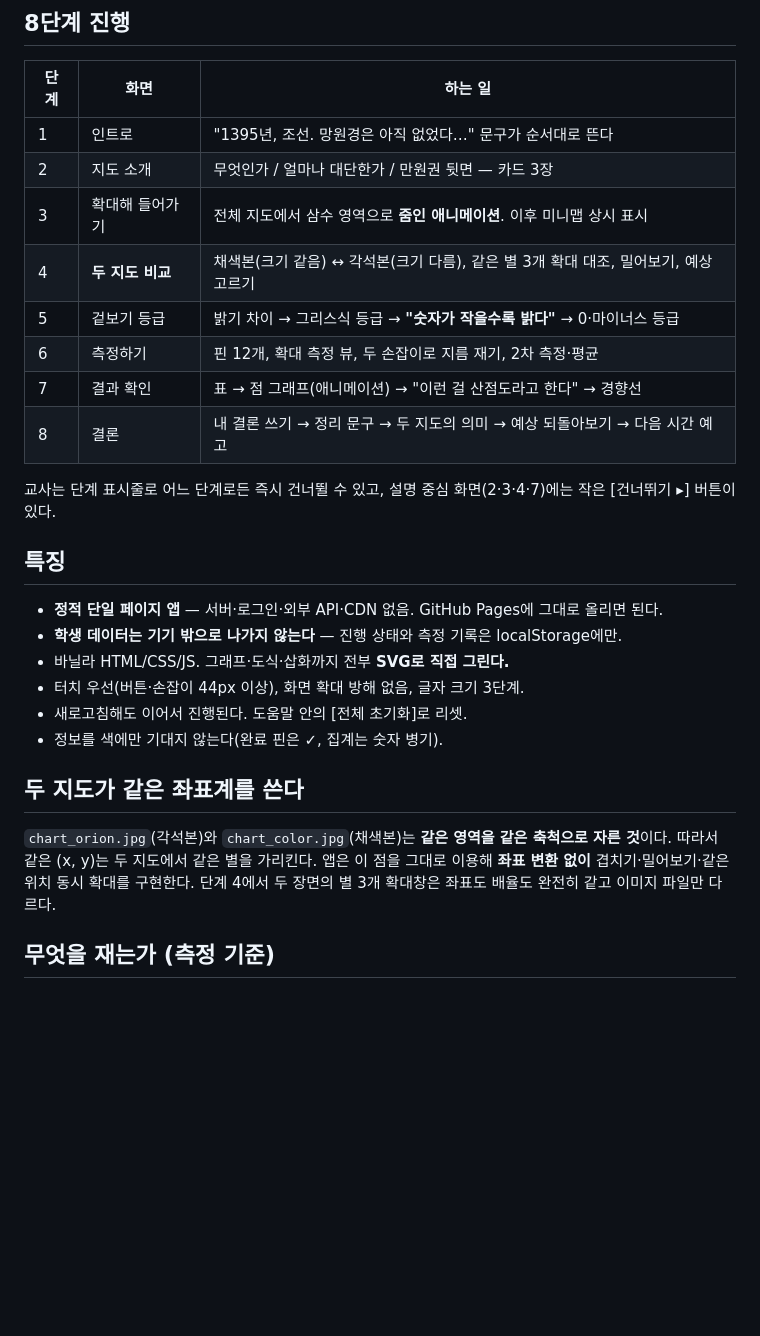
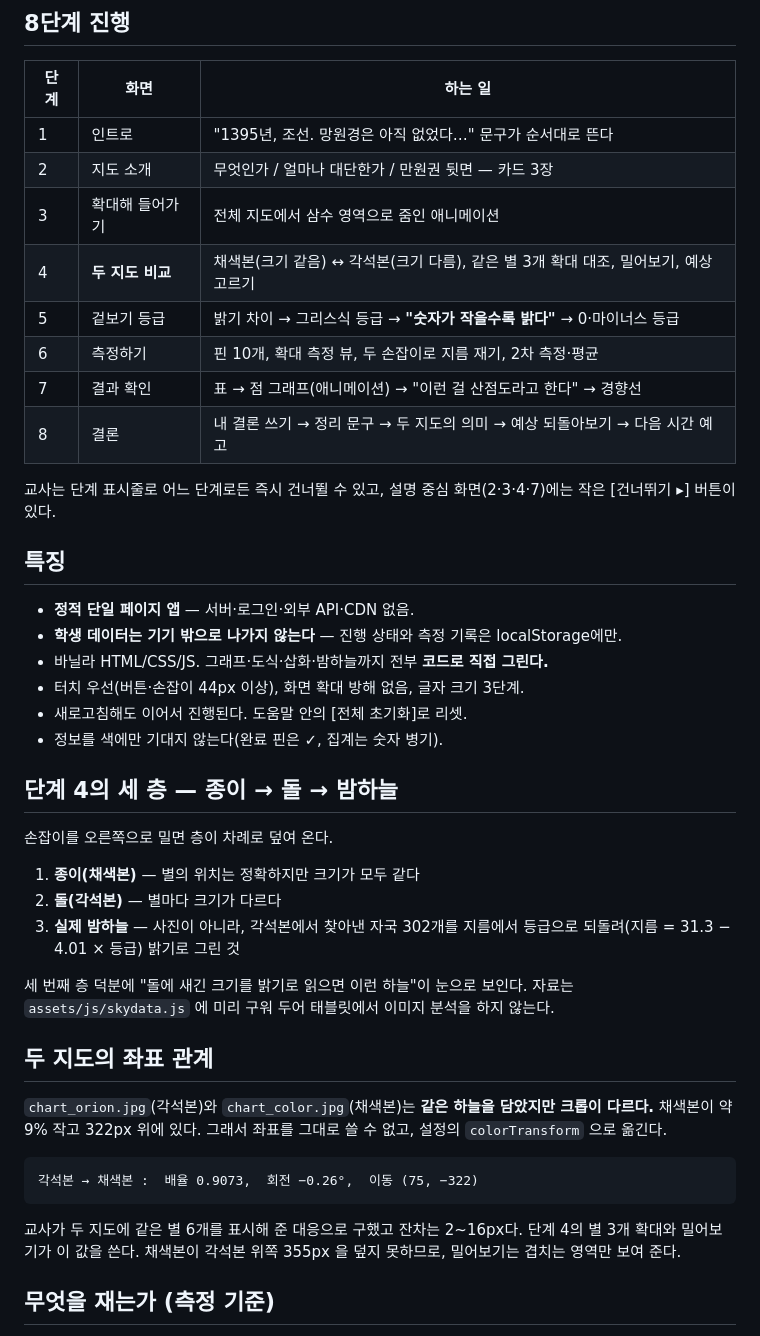
Before and after one commit to sirlma111216-boop/josunstellar, a Markdown page: README.md, the part around one of its changes. Rendered like a GitHub page; blank space fills up the shorter version.

````diff
--- a/README.md
+++ b/README.md
@@ -12,10 +12,10 @@
 |---|---|---|
 | 1 | 인트로 | "1395년, 조선. 망원경은 아직 없었다…" 문구가 순서대로 뜬다 |
 | 2 | 지도 소개 | 무엇인가 / 얼마나 대단한가 / 만원권 뒷면 — 카드 3장 |
-| 3 | 확대해 들어가기 | 전체 지도에서 삼수 영역으로 **줌인 애니메이션**. 이후 미니맵 상시 표시 |
+| 3 | 확대해 들어가기 | 전체 지도에서 삼수 영역으로 줌인 애니메이션 |
 | 4 | **두 지도 비교** | 채색본(크기 같음) ↔ 각석본(크기 다름), 같은 별 3개 확대 대조, 밀어보기, 예상 고르기 |
 | 5 | 겉보기 등급 | 밝기 차이 → 그리스식 등급 → **"숫자가 작을수록 밝다"** → 0·마이너스 등급 |
-| 6 | 측정하기 | 핀 12개, 확대 측정 뷰, 두 손잡이로 지름 재기, 2차 측정·평균 |
+| 6 | 측정하기 | 핀 10개, 확대 측정 뷰, 두 손잡이로 지름 재기, 2차 측정·평균 |
 | 7 | 결과 확인 | 표 → 점 그래프(애니메이션) → "이런 걸 산점도라고 한다" → 경향선 |
 | 8 | 결론 | 내 결론 쓰기 → 정리 문구 → 두 지도의 의미 → 예상 되돌아보기 → 다음 시간 예고 |
 
@@ -24,19 +24,38 @@
 
 ## 특징
 
-- **정적 단일 페이지 앱** — 서버·로그인·외부 API·CDN 없음. GitHub Pages에 그대로 올리면 된다.
+- **정적 단일 페이지 앱** — 서버·로그인·외부 API·CDN 없음.
 - **학생 데이터는 기기 밖으로 나가지 않는다** — 진행 상태와 측정 기록은 localStorage에만.
-- 바닐라 HTML/CSS/JS. 그래프·도식·삽화까지 전부 **SVG로 직접 그린다.**
+- 바닐라 HTML/CSS/JS. 그래프·도식·삽화·밤하늘까지 전부 **코드로 직접 그린다.**
 - 터치 우선(버튼·손잡이 44px 이상), 화면 확대 방해 없음, 글자 크기 3단계.
 - 새로고침해도 이어서 진행된다. 도움말 안의 [전체 초기화]로 리셋.
 - 정보를 색에만 기대지 않는다(완료 핀은 ✓, 집계는 숫자 병기).
 
-## 두 지도가 같은 좌표계를 쓴다
+## 단계 4의 세 층 — 종이 → 돌 → 밤하늘
 
-`chart_orion.jpg`(각석본)와 `chart_color.jpg`(채색본)는 **같은 영역을 같은 축척으로 자른 것**이다.
-따라서 같은 (x, y)는 두 지도에서 같은 별을 가리킨다.
-앱은 이 점을 그대로 이용해 **좌표 변환 없이** 겹치기·밀어보기·같은 위치 동시 확대를 구현한다.
-단계 4에서 두 장면의 별 3개 확대창은 좌표도 배율도 완전히 같고 이미지 파일만 다르다.
+손잡이를 오른쪽으로 밀면 층이 차례로 덮여 온다.
+
+1. **종이(채색본)** — 별의 위치는 정확하지만 크기가 모두 같다
+2. **돌(각석본)** — 별마다 크기가 다르다
+3. **실제 밤하늘** — 사진이 아니라, 각석본에서 찾아낸 자국 302개를
+   지름에서 등급으로 되돌려(지름 = 31.3 − 4.01 × 등급) 밝기로 그린 것
+
+세 번째 층 덕분에 "돌에 새긴 크기를 밝기로 읽으면 이런 하늘"이 눈으로 보인다.
+자료는 `assets/js/skydata.js` 에 미리 구워 두어 태블릿에서 이미지 분석을 하지 않는다.
+
+## 두 지도의 좌표 관계
+
+`chart_orion.jpg`(각석본)와 `chart_color.jpg`(채색본)는 **같은 하늘을 담았지만 크롭이 다르다.**
+채색본이 약 9% 작고 322px 위에 있다. 그래서 좌표를 그대로 쓸 수 없고,
+설정의 `colorTransform` 으로 옮긴다.
+
+```
+각석본 → 채색본 :  배율 0.9073,  회전 −0.26°,  이동 (75, −322)
+```
+
+교사가 두 지도에 같은 별 6개를 표시해 준 대응으로 구했고 잔차는 2~16px다.
+단계 4의 별 3개 확대와 밀어보기가 이 값을 쓴다.
+채색본이 각석본 위쪽 355px 을 덮지 못하므로, 밀어보기는 겹치는 영역만 보여 준다.
 
 ## 무엇을 재는가 (측정 기준)
 
````
Also changed, not shown: other parts of README.md (+66 -33 lines).
